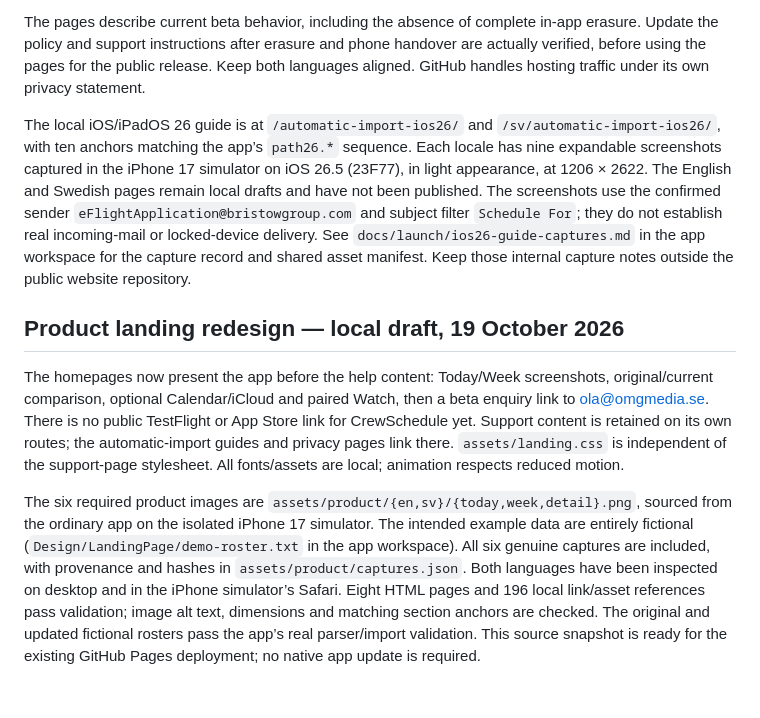
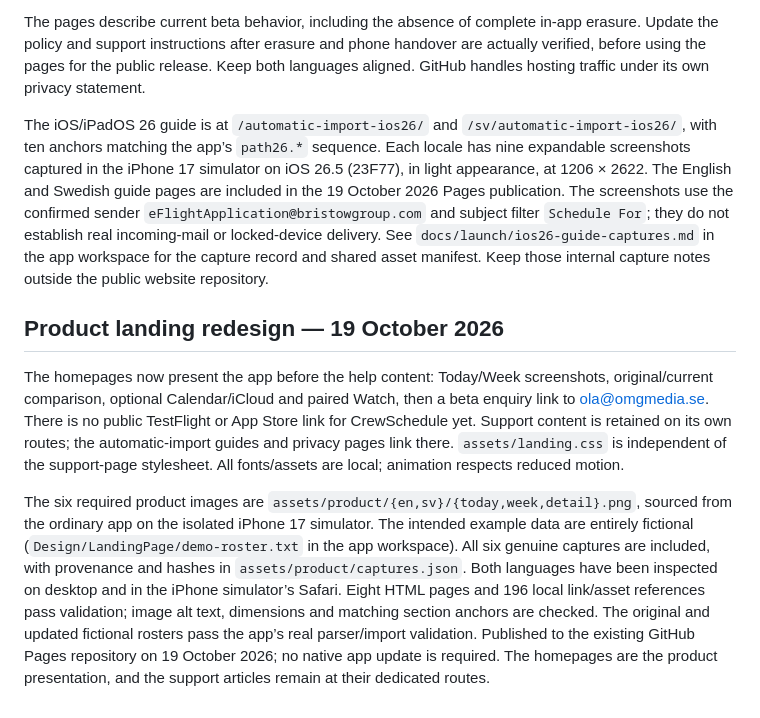
Before and after one commit to omgoransson/crewschedule-support-site, a Markdown page: README.md, the part around the change. GitHub-like rendering.

Commit message:
Record product and guide publication

```diff
--- a/README.md
+++ b/README.md
@@ -10,11 +10,11 @@ Product landing: `/` and `/sv/`; support: `/support/` and `/sv/support/`; privac
 
 The pages describe current beta behavior, including the absence of complete in-app erasure. Update the policy and support instructions after erasure and phone handover are actually verified, before using the pages for the public release. Keep both languages aligned. GitHub handles hosting traffic under its own privacy statement.
 
-The local iOS/iPadOS 26 guide is at `/automatic-import-ios26/` and `/sv/automatic-import-ios26/`, with ten anchors matching the app’s `path26.*` sequence. Each locale has nine expandable screenshots captured in the iPhone 17 simulator on iOS 26.5 (23F77), in light appearance, at 1206 × 2622. The English and Swedish pages remain local drafts and have not been published. The screenshots use the confirmed sender `eFlightApplication@bristowgroup.com` and subject filter `Schedule For`; they do not establish real incoming-mail or locked-device delivery. See `docs/launch/ios26-guide-captures.md` in the app workspace for the capture record and shared asset manifest. Keep those internal capture notes outside the public website repository.
+The iOS/iPadOS 26 guide is at `/automatic-import-ios26/` and `/sv/automatic-import-ios26/`, with ten anchors matching the app’s `path26.*` sequence. Each locale has nine expandable screenshots captured in the iPhone 17 simulator on iOS 26.5 (23F77), in light appearance, at 1206 × 2622. The English and Swedish guide pages are included in the 19 October 2026 Pages publication. The screenshots use the confirmed sender `eFlightApplication@bristowgroup.com` and subject filter `Schedule For`; they do not establish real incoming-mail or locked-device delivery. See `docs/launch/ios26-guide-captures.md` in the app workspace for the capture record and shared asset manifest. Keep those internal capture notes outside the public website repository.
 
 
-## Product landing redesign — local draft, 19 October 2026
+## Product landing redesign — 19 October 2026
 
 The homepages now present the app before the help content: Today/Week screenshots, original/current comparison, optional Calendar/iCloud and paired Watch, then a beta enquiry link to ola@omgmedia.se. There is no public TestFlight or App Store link for CrewSchedule yet. Support content is retained on its own routes; the automatic-import guides and privacy pages link there. `assets/landing.css` is independent of the support-page stylesheet. All fonts/assets are local; animation respects reduced motion.
 
-The six required product images are `assets/product/{en,sv}/{today,week,detail}.png`, sourced from the ordinary app on the isolated iPhone 17 simulator. The intended example data are entirely fictional (`Design/LandingPage/demo-roster.txt` in the app workspace). All six genuine captures are included, with provenance and hashes in `assets/product/captures.json`. Both languages have been inspected on desktop and in the iPhone simulator’s Safari. Eight HTML pages and 196 local link/asset references pass validation; image alt text, dimensions and matching section anchors are checked. The original and updated fictional rosters pass the app’s real parser/import validation. This source snapshot is ready for the existing GitHub Pages deployment; no native app update is required.
+The six required product images are `assets/product/{en,sv}/{today,week,detail}.png`, sourced from the ordinary app on the isolated iPhone 17 simulator. The intended example data are entirely fictional (`Design/LandingPage/demo-roster.txt` in the app workspace). All six genuine captures are included, with provenance and hashes in `assets/product/captures.json`. Both languages have been inspected on desktop and in the iPhone simulator’s Safari. Eight HTML pages and 196 local link/asset references pass validation; image alt text, dimensions and matching section anchors are checked. The original and updated fictional rosters pass the app’s real parser/import validation. Published to the existing GitHub Pages repository on 19 October 2026; no native app update is required. The homepages are the product presentation, and the support articles remain at their dedicated routes.
```
